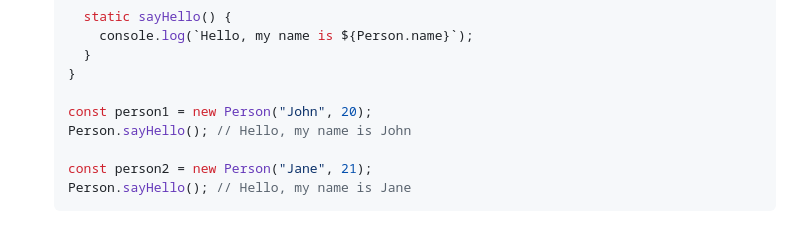
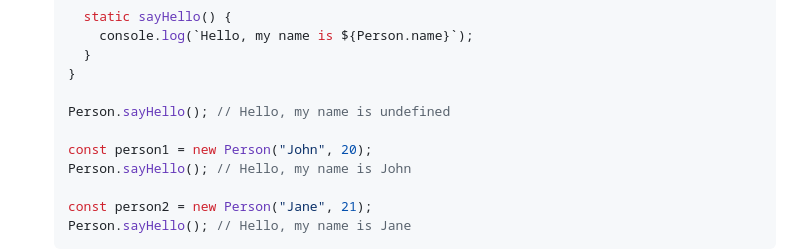
Before and after one commit to fitronansori/my-documentation, a Markdown page: JavaScript/2. Class.md, the part around the change. GitHub-like rendering; blank space fills up the shorter version.

```diff
--- a/JavaScript/2. Class.md
+++ b/JavaScript/2. Class.md
@@ -418,6 +418,8 @@
     }
   }
 
+  Person.sayHello(); // Hello, my name is undefined
+
   const person1 = new Person("John", 20);
   Person.sayHello(); // Hello, my name is John
 
```
Also changed, not shown: JavaScript/3. Advanced Function.md (added, +463 -0 lines).
